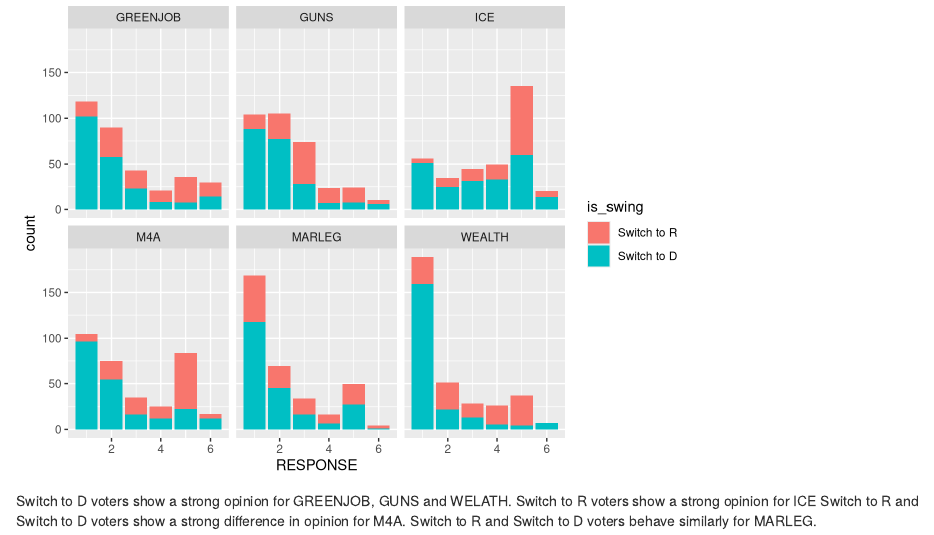
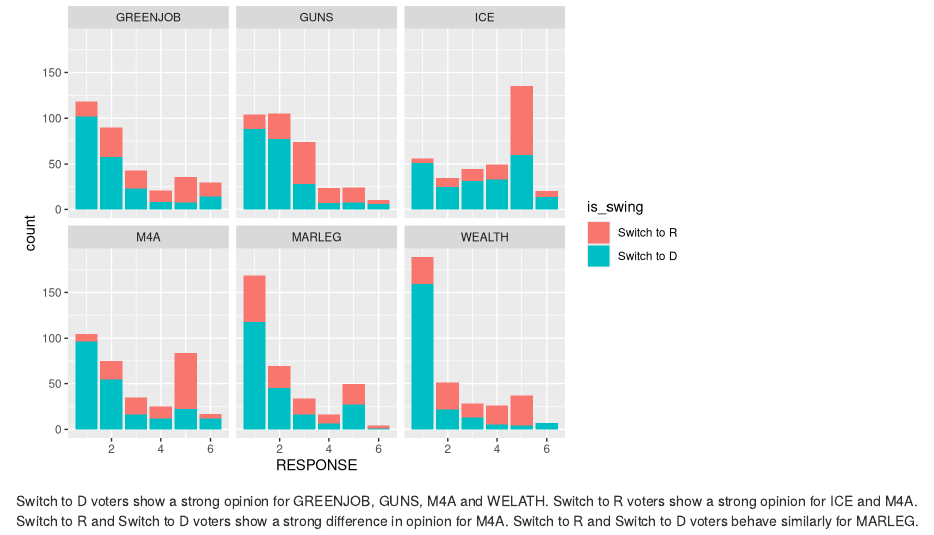
Before and after one commit to nitesh-jaswal/eda-mp2, an R Markdown document (mini-project2.Rmd): the page in a window 1100 px wide, from 620 px down. Rendered offline with R 4.5, knitr and Pandoc, with nearby package versions.

Commit message:
-Same as previous commit

````diff
--- a/mini-project2.Rmd
+++ b/mini-project2.Rmd
@@ -57,7 +57,7 @@ ggpairs(dfp.q1, aes(color = is_swing), columns = c("is_swing", "M4A", "GREENJOB"
 dfp.q1 = gather(dfp.q1, key = "ISSUE", value = "RESPONSE", c("M4A", "GREENJOB", "WEALTH", "MARLEG", "ICE", "GUNS"))
 ggplot(dfp.q1, aes(x = RESPONSE, fill = is_swing)) + stat_count((aes(weight = weight_DFP))) + facet_wrap(~ISSUE) + scale_x_continuous()
 ```
-Switch to D voters show a strong opinion for GREENJOB, GUNS and WELATH.
-Switch to R voters show a strong opinion for ICE
+Switch to D voters show a strong opinion for GREENJOB, GUNS, M4A and WELATH.
+Switch to R voters show a strong opinion for ICE and M4A.
 Switch to R and Switch to D voters show a strong difference in opinion for M4A.
 Switch to R and Switch to D voters behave similarly for MARLEG.
````
